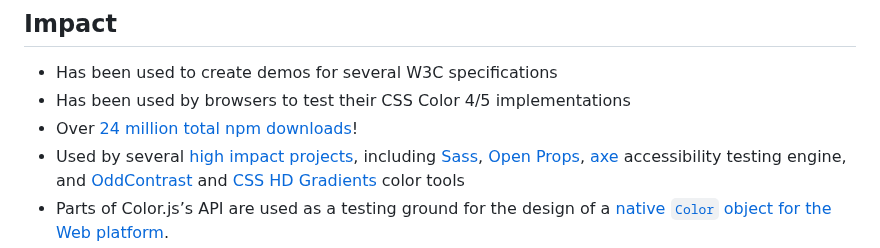
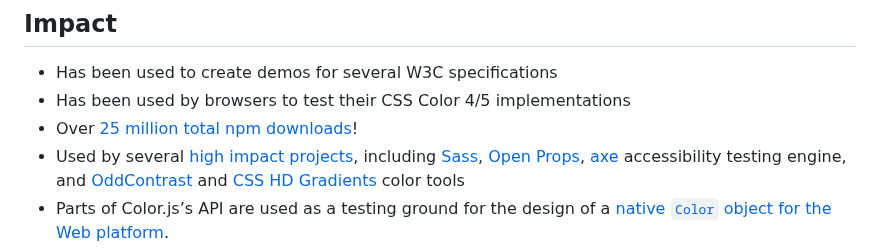
Before and after one commit to color-js/color.js, a Markdown page: README.md, the part around the change. Drawn GitHub-style.

Commit message:
Update README download count

```diff
--- a/README.md
+++ b/README.md
@@ -34,7 +34,7 @@ all with sensible defaults
 
 - Has been used to create demos for several W3C specifications
 - Has been used by browsers to test their CSS Color 4/5 implementations
-- Over [24 million total npm downloads](https://limonte.dev/total-npm-downloads/?package=colorjs.io)!
+- Over [25 million total npm downloads](https://limonte.dev/total-npm-downloads/?package=colorjs.io)!
 - Used by several [high impact projects](https://www.npmjs.com/browse/depended/colorjs.io), including [Sass](https://sass-lang.com/), [Open Props](https://open-props.style/), [axe](https://www.deque.com/axe/) accessibility testing engine, and [OddContrast](https://www.oddcontrast.com/) and [CSS HD Gradients](https://gradient.style/) color tools
 - Parts of Color.js’s API are used as a testing ground for the design of a [native `Color` object for the Web platform](https://github.com/wicg/color-api).
 
```
